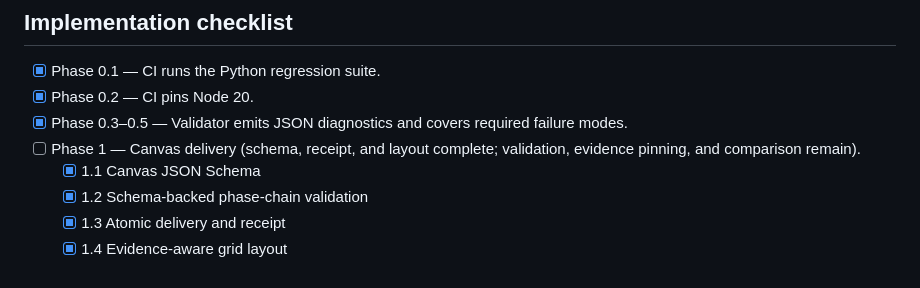
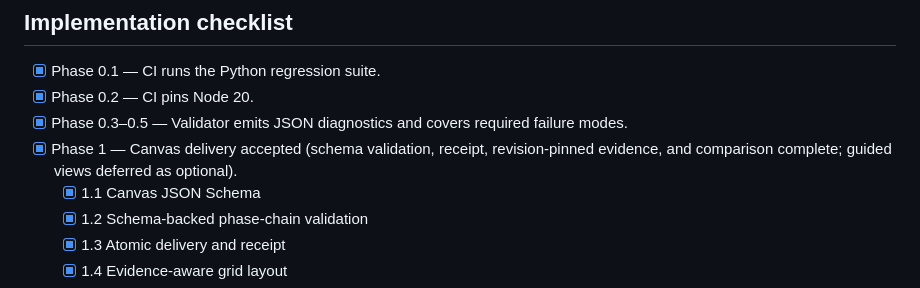
Before and after one commit to bl1nk42/learning-mode, a Markdown page: IMPROVEMENT_PLAN.md, the part around the change. GitHub-like rendering.

Commit message:
docs: complete required phase one checklist

```diff
--- a/IMPROVEMENT_PLAN.md
+++ b/IMPROVEMENT_PLAN.md
@@ -13,7 +13,7 @@ Based on analysis of baseline commit f515acc and 4 reference repositories:
 - [x] Phase 0.1 — CI runs the Python regression suite.
 - [x] Phase 0.2 — CI pins Node 20.
 - [x] Phase 0.3–0.5 — Validator emits JSON diagnostics and covers required failure modes.
-- [ ] Phase 1 — Canvas delivery (schema, receipt, and layout complete; validation, evidence pinning, and comparison remain).
+- [x] Phase 1 — Canvas delivery accepted (schema validation, receipt, revision-pinned evidence, and comparison complete; guided views deferred as optional).
   - [x] 1.1 Canvas JSON Schema
   - [x] 1.2 Schema-backed phase-chain validation
   - [x] 1.3 Atomic delivery and receipt
```
